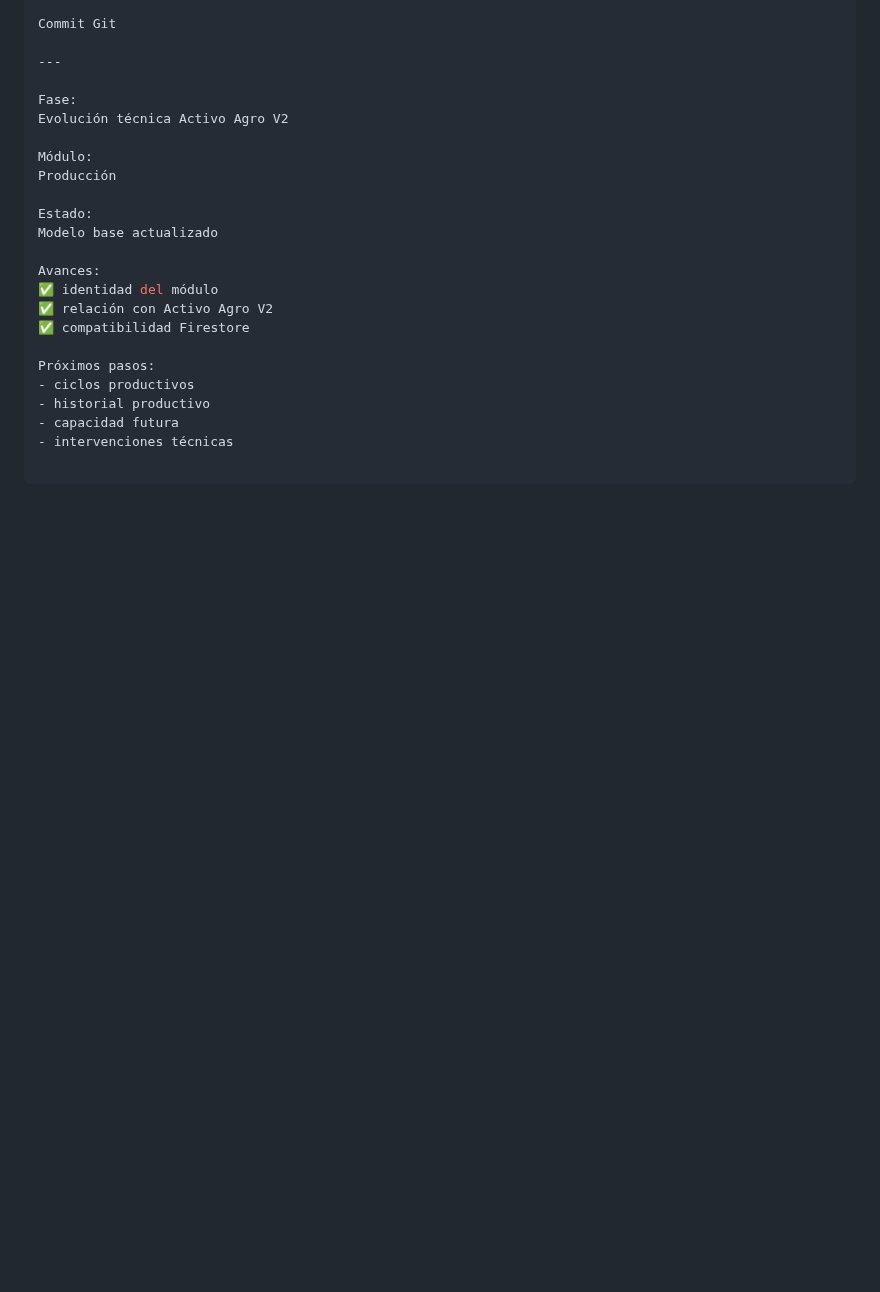
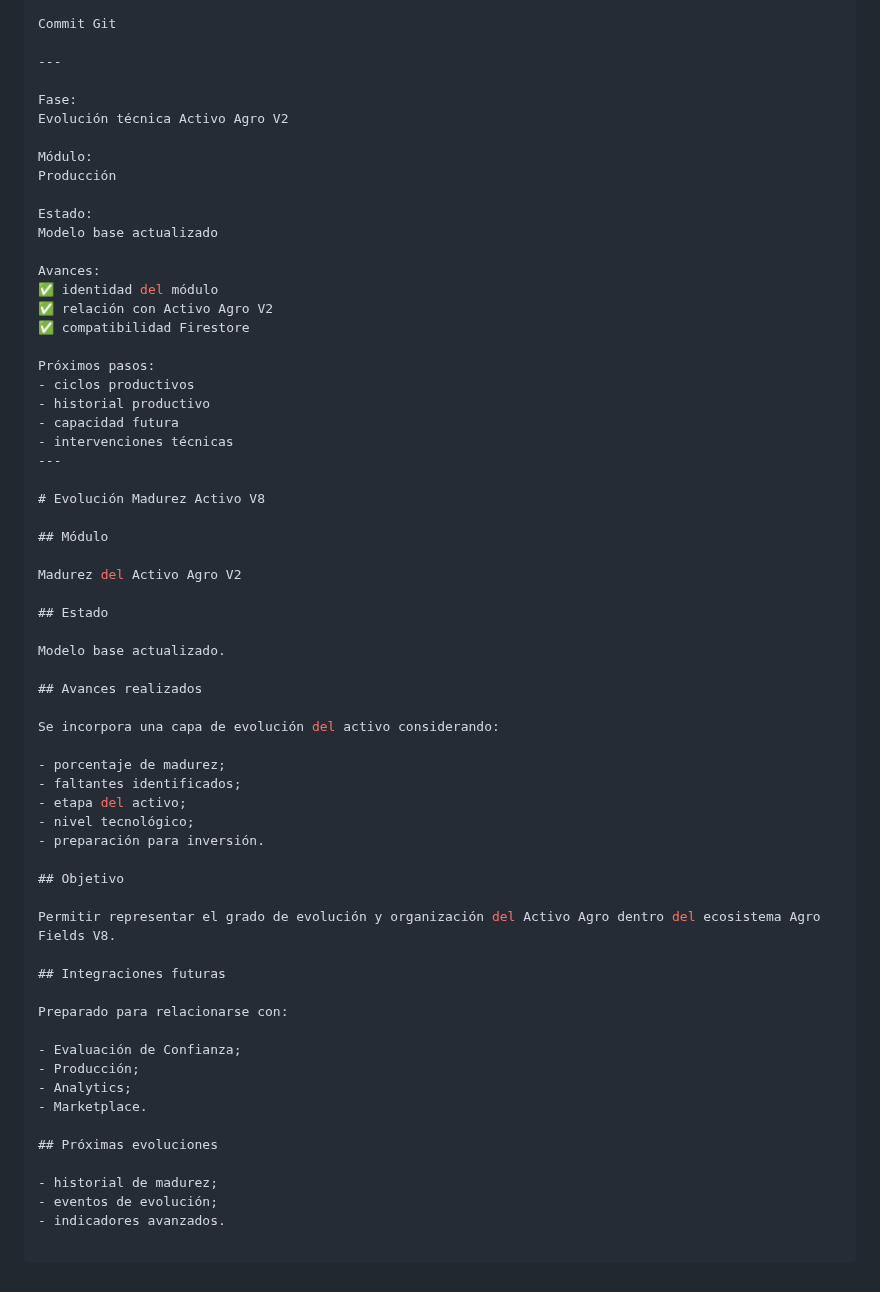
Before and after one commit to jgiacomin/agro_fields, a Markdown page: docs/ROADMAP_V8.md, the part around the change. Rendered like a GitHub page; blank space fills up the shorter version.

Commit message:
feat: evoluciona modelo madurez del Activo Agro V2

```diff
--- a/docs/ROADMAP_V8.md
+++ b/docs/ROADMAP_V8.md
@@ -1637,3 +1637,43 @@ Próximos pasos:
 - historial productivo
 - capacidad futura
 - intervenciones técnicas
+---
+
+# Evolución Madurez Activo V8
+
+## Módulo
+
+Madurez del Activo Agro V2
+
+## Estado
+
+Modelo base actualizado.
+
+## Avances realizados
+
+Se incorpora una capa de evolución del activo considerando:
+
+- porcentaje de madurez;
+- faltantes identificados;
+- etapa del activo;
+- nivel tecnológico;
+- preparación para inversión.
+
+## Objetivo
+
+Permitir representar el grado de evolución y organización del Activo Agro dentro del ecosistema Agro Fields V8.
+
+## Integraciones futuras
+
+Preparado para relacionarse con:
+
+- Evaluación de Confianza;
+- Producción;
+- Analytics;
+- Marketplace.
+
+## Próximas evoluciones
+
+- historial de madurez;
+- eventos de evolución;
+- indicadores avanzados.
```
